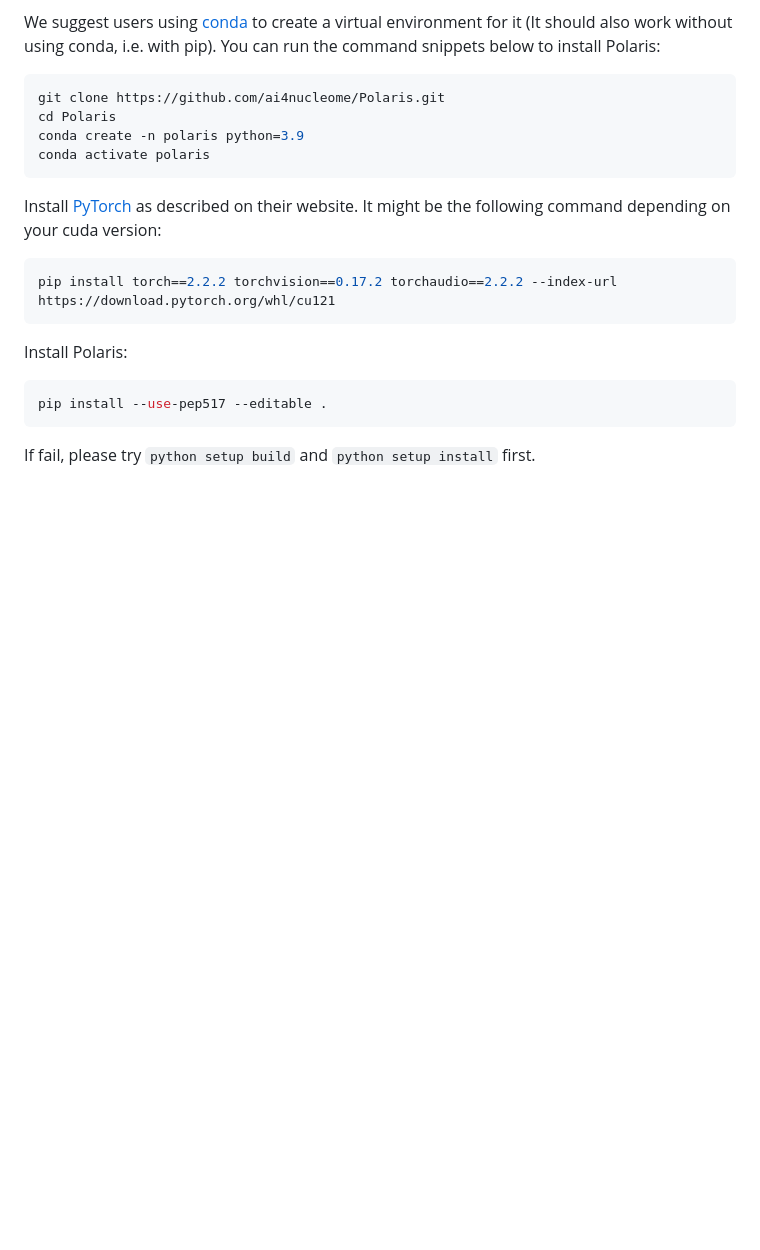
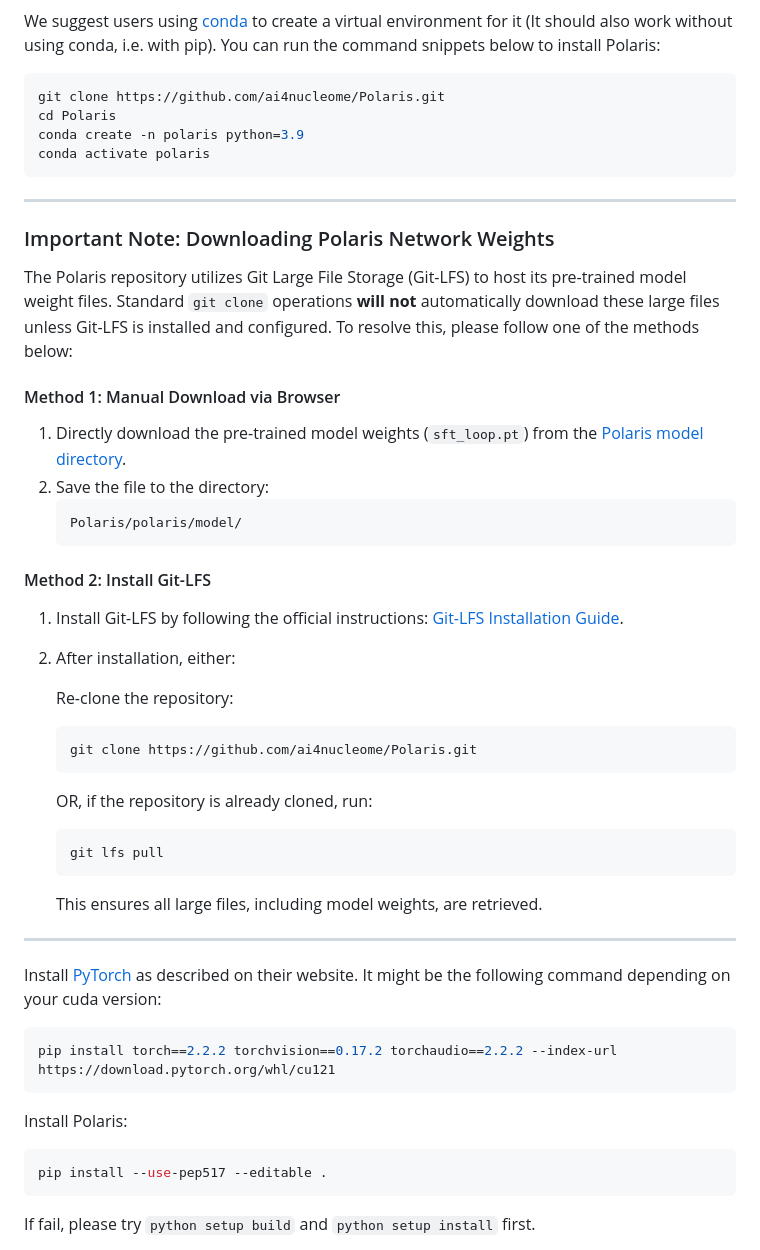
Before and after one commit to ai4nucleome/Polaris, a Markdown page: README.md, the part around one of its changes. GitHub-like rendering; blank space fills up the shorter version.

````diff
--- a/README.md
+++ b/README.md
@@ -42,6 +42,36 @@ cd Polaris
 conda create -n polaris python=3.9
 conda activate polaris
 ```
+-------
+### Important Note: Downloading Polaris Network  Weights
+
+The Polaris repository utilizes Git Large File Storage (Git-LFS) to host its pre-trained model weight files. Standard `git clone` operations **will not** automatically download these large files unless Git-LFS is installed and configured. To resolve this, please follow one of the methods below:
+
+#### Method 1: Manual Download via Browser
+
+1. Directly download the pre-trained model weights (`sft_loop.pt`) from the [Polaris model directory](https://github.com/ai4nucleome/Polaris/blob/master/polaris/model/sft_loop.pt).
+2. Save the file to the directory:
+    ```bash
+    Polaris/polaris/model/
+    ```
+#### Method 2: Install Git-LFS
+1. Install Git-LFS by following the official instructions: [Git-LFS Installation Guide](https://git-lfs.com/).
+
+2. After installation, either:
+
+    Re-clone the repository:
+
+    ```bash
+    git clone https://github.com/ai4nucleome/Polaris.git
+    ```
+    OR, if the repository is already cloned, run:
+
+    ```bash
+    git lfs pull
+    ```
+    This ensures all large files, including model weights, are retrieved.
+----------
+
 Install [PyTorch](https://pytorch.org/get-started/locally/) as described on their website. It might be the following command depending on your cuda version:
 
 ```bash
````
Also changed, not shown: other parts of README.md (+1 -1 lines).
